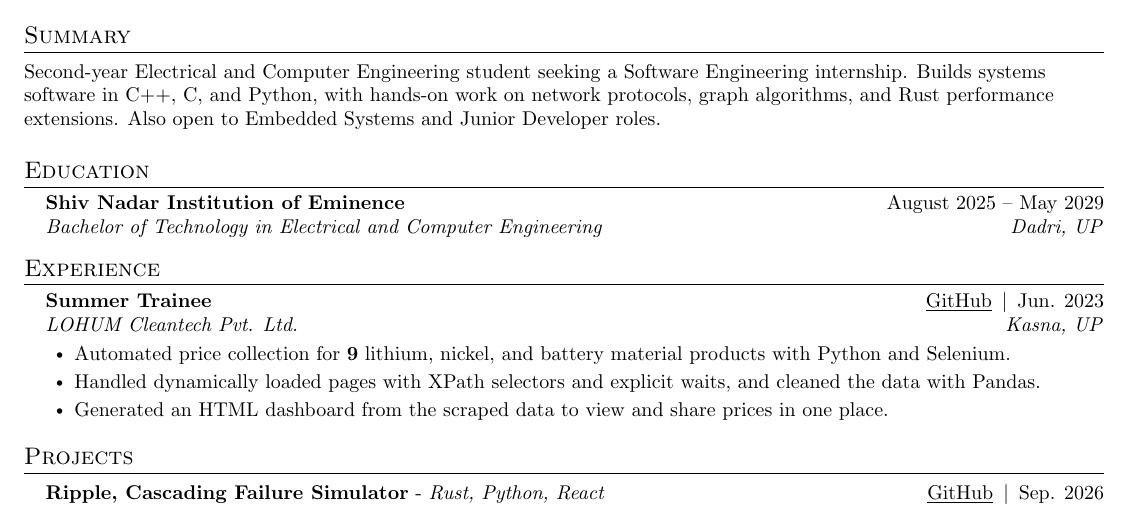
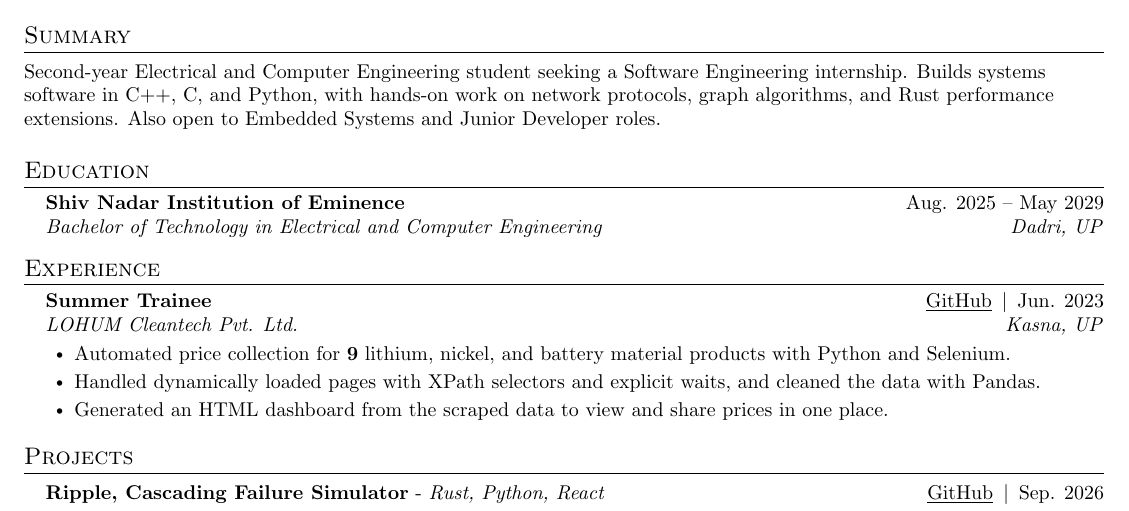
Before and after one commit to AbeerMiglani/portfolio-website, a LaTeX CV (resume/resume.tex): part of the page, cut so that both start at the same text. Compiled offline with pdfLaTeX.

Commit message:
Résumé: abbreviate the degree start month to match the other dates

```diff
--- a/resume/resume.tex
+++ b/resume/resume.tex
@@ -90,7 +90,7 @@
 \section{Education}
 \resumeSubHeadingListStart
     \resumeSubheading
-      {Shiv Nadar Institution of Eminence}{August 2025 -- May 2029}
+      {Shiv Nadar Institution of Eminence}{Aug. 2025 -- May 2029}
       {Bachelor of Technology in Electrical and Computer Engineering}{Dadri, UP}
 \resumeSubHeadingListEnd
 
```
Also changed, not shown: 1 other file.
